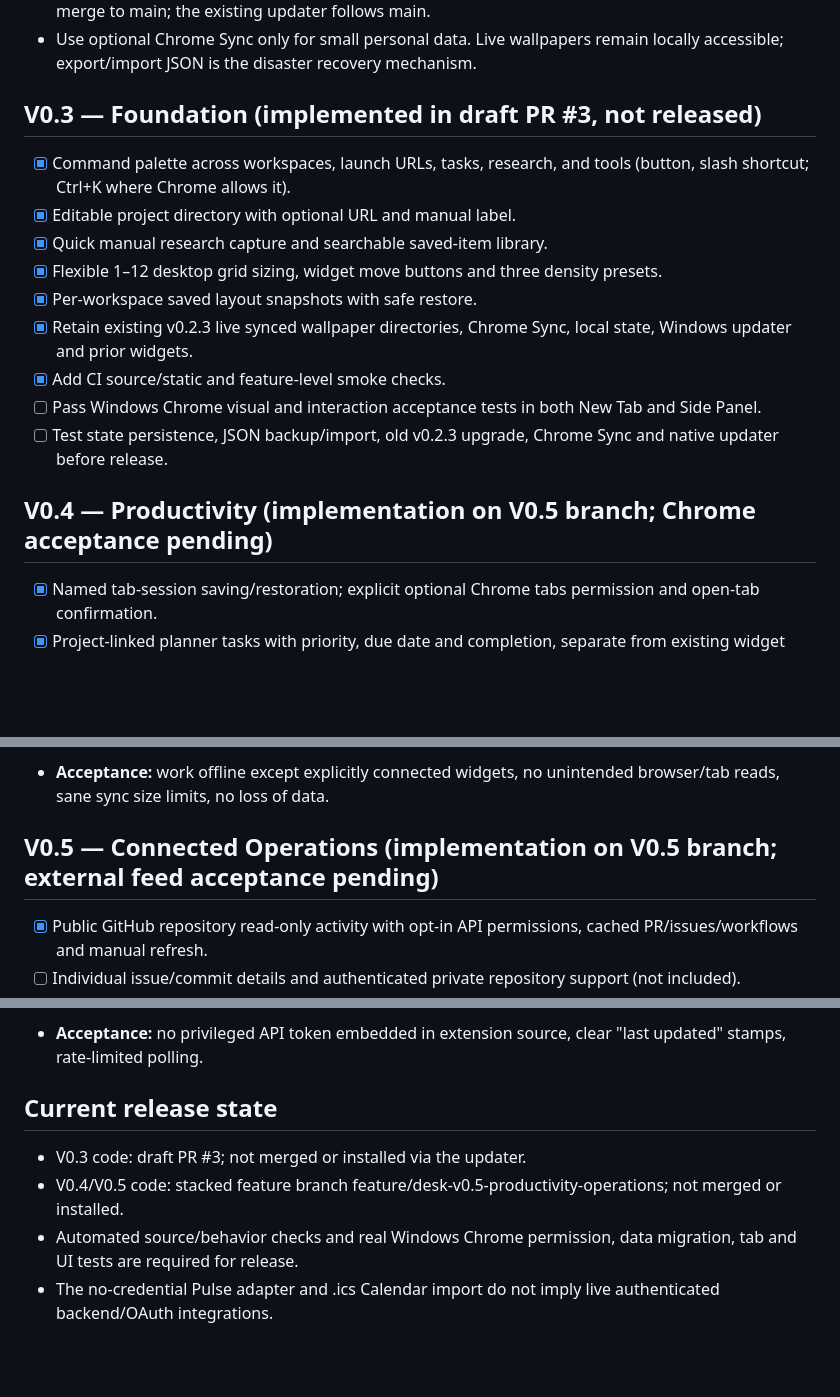
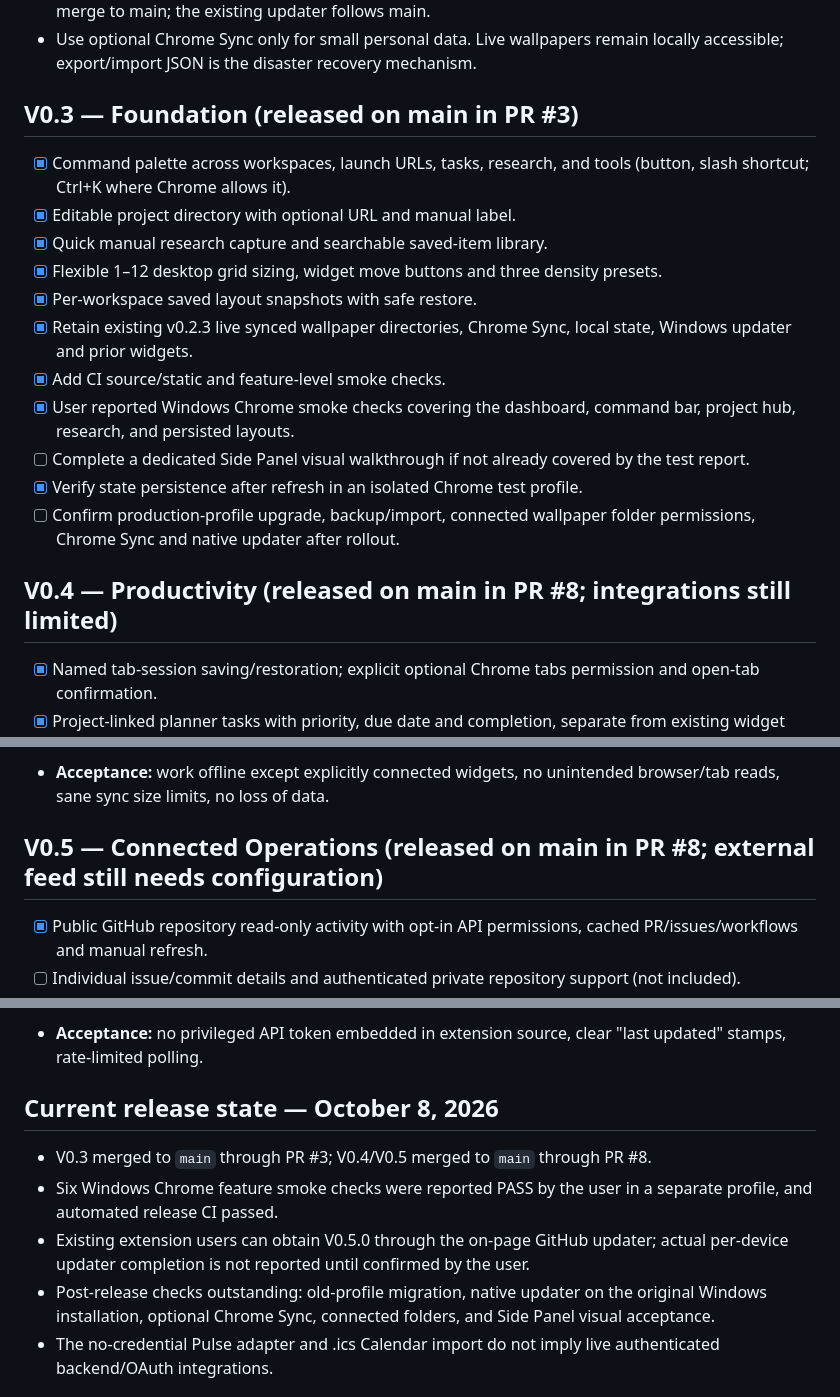
Before and after one commit to BULLS192/Omnidite-Desk, a Markdown page: ROADMAP.md, 3 parts joined by grey strips. Rendered like a GitHub page; blank space fills up the shorter version.

Commit message:
Mark V0.3–V0.5 milestones released and track honest post-update validation

```diff
--- a/ROADMAP.md
+++ b/ROADMAP.md
@@ -12,7 +12,7 @@ Do not duplicate full Atlas, Providence, TTT-OS, Pulse or F.R.E.Y.A. application
 - **Ship one phase at a time**. Developer branch → tests → manual Chrome verification → review → merge to main; the existing updater follows main.
 - Use optional Chrome Sync only for small personal data. Live wallpapers remain locally accessible; export/import JSON is the disaster recovery mechanism.
 
-## V0.3 — Foundation (implemented in draft PR #3, not released)
+## V0.3 — Foundation (released on main in PR #3)
 - [x] Command palette across workspaces, launch URLs, tasks, research, and tools (button, slash shortcut; Ctrl+K where Chrome allows it).
 - [x] Editable project directory with optional URL and manual label.
 - [x] Quick manual research capture and searchable saved-item library.
@@ -20,10 +20,12 @@ Do not duplicate full Atlas, Providence, TTT-OS, Pulse or F.R.E.Y.A. application
 - [x] Per-workspace saved layout snapshots with safe restore.
 - [x] Retain existing v0.2.3 live synced wallpaper directories, Chrome Sync, local state, Windows updater and prior widgets.
 - [x] Add CI source/static and feature-level smoke checks.
-- [ ] Pass Windows Chrome visual and interaction acceptance tests in both New Tab and Side Panel.
-- [ ] Test state persistence, JSON backup/import, old v0.2.3 upgrade, Chrome Sync and native updater before release.
+- [x] User reported Windows Chrome smoke checks covering the dashboard, command bar, project hub, research, and persisted layouts.
+- [ ] Complete a dedicated Side Panel visual walkthrough if not already covered by the test report.
+- [x] Verify state persistence after refresh in an isolated Chrome test profile.
+- [ ] Confirm production-profile upgrade, backup/import, connected wallpaper folder permissions, Chrome Sync and native updater after rollout.
 
-## V0.4 — Productivity (implementation on V0.5 branch; Chrome acceptance pending)
+## V0.4 — Productivity (released on main in PR #8; integrations still limited)
 - [x] Named tab-session saving/restoration; explicit optional Chrome tabs permission and open-tab confirmation.
 - [x] Project-linked planner tasks with priority, due date and completion, separate from existing widget tasks (preserved).
 - [x] Local search across workspaces, task planner, projects, content, captures, sessions and links.
@@ -35,7 +37,7 @@ Do not duplicate full Atlas, Providence, TTT-OS, Pulse or F.R.E.Y.A. application
 - [x] Local content calendar for Omnidite articles and social planning.
 - **Acceptance:** work offline except explicitly connected widgets, no unintended browser/tab reads, sane sync size limits, no loss of data.
 
-## V0.5 — Connected Operations (implementation on V0.5 branch; external feed acceptance pending)
+## V0.5 — Connected Operations (released on main in PR #8; external feed still needs configuration)
 - [x] Public GitHub repository read-only activity with opt-in API permissions, cached PR/issues/workflows and manual refresh.
 - [ ] Individual issue/commit details and authenticated private repository support (not included).
 - [x] Opt-in HTTPS omnidite.com Pulse JSON adapter + JSON snapshot import; no administrator tokens in extension.
@@ -47,11 +49,12 @@ Do not duplicate full Atlas, Providence, TTT-OS, Pulse or F.R.E.Y.A. application
 - [ ] Formal browser privacy review and authenticated service token lifecycle, if ever introduced.
 - **Acceptance:** no privileged API token embedded in extension source, clear "last updated" stamps, rate-limited polling.
 
-## Current release state
+## Current release state — October 8, 2026
 
-- V0.3 code: draft PR #3; not merged or installed via the updater.
-- V0.4/V0.5 code: stacked feature branch feature/desk-v0.5-productivity-operations; not merged or installed.
-- Automated source/behavior checks and real Windows Chrome permission, data migration, tab and UI tests are required for release.
+- V0.3 merged to `main` through PR #3; V0.4/V0.5 merged to `main` through PR #8.
+- Six Windows Chrome feature smoke checks were reported PASS by the user in a separate profile, and automated release CI passed.
+- Existing extension users can obtain V0.5.0 through the on-page GitHub updater; actual per-device updater completion is not reported until confirmed by the user.
+- Post-release checks outstanding: old-profile migration, native updater on the original Windows installation, optional Chrome Sync, connected folders, and Side Panel visual acceptance.
 - The no-credential Pulse adapter and .ics Calendar import do not imply live authenticated backend/OAuth integrations.
 
 ## V1.0 — F.R.E.Y.A. intelligence (future)
```
